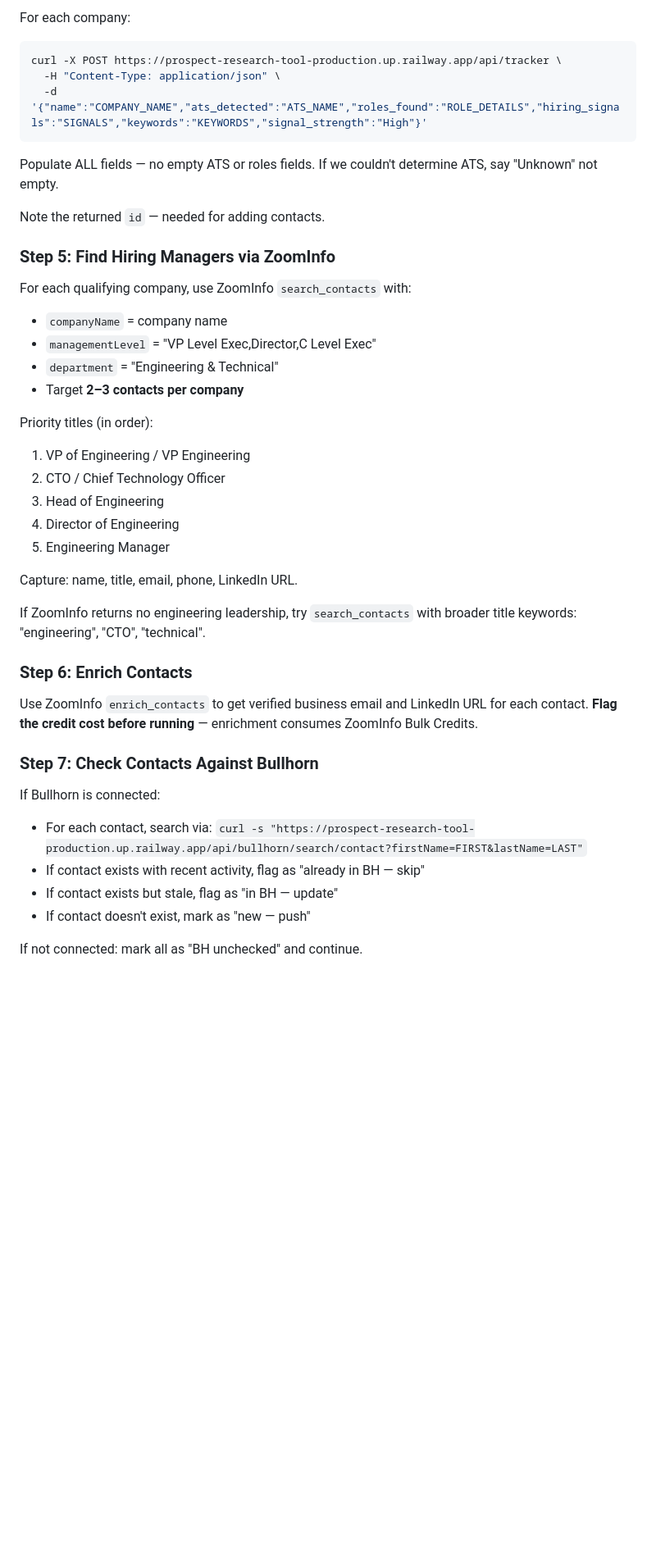
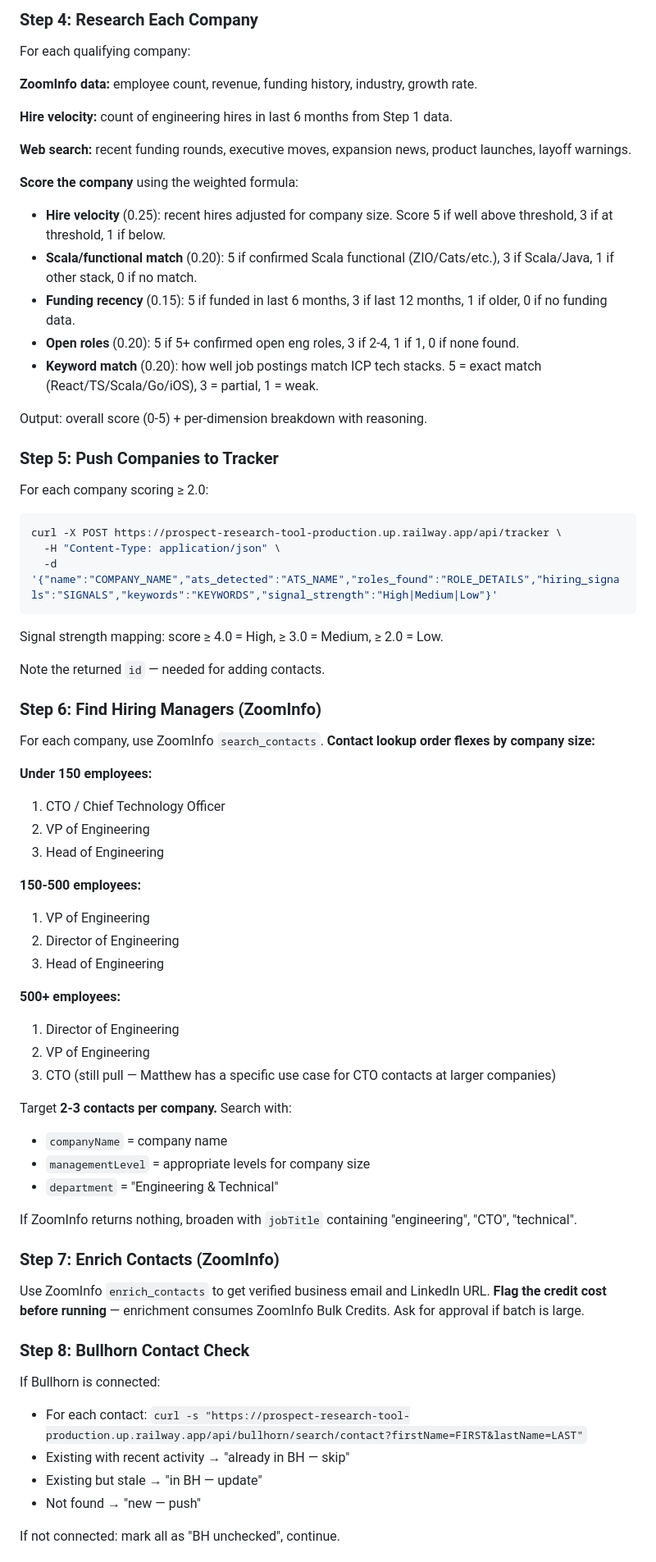
Before and after one commit to MattPsudoCoder/prospect-research-tool, a Markdown page: .claude/commands/research.md, the part around one of its changes. Shown at 82% size. GitHub-like rendering; blank space fills up the shorter version.

````diff
--- a/.claude/commands/research.md
+++ b/.claude/commands/research.md
@@ -103,45 +159,73 @@ For each company that passes the Bullhorn gate, gather:
 
-For each company:
+### Step 4: Research Each Company
+
+For each qualifying company:
+
+**ZoomInfo data:** employee count, revenue, funding history, industry, growth rate.
+
+**Hire velocity:** count of engineering hires in last 6 months from Step 1 data.
+
+**Web search:** recent funding rounds, executive moves, expansion news, product launches, layoff warnings.
+
+**Score the company** using the weighted formula:
+- **Hire velocity** (0.25): recent hires adjusted for company size. Score 5 if well above threshold, 3 if at threshold, 1 if below.
+- **Scala/functional match** (0.20): 5 if confirmed Scala functional (ZIO/Cats/etc.), 3 if Scala/Java, 1 if other stack, 0 if no match.
+- **Funding recency** (0.15): 5 if funded in last 6 months, 3 if last 12 months, 1 if older, 0 if no funding data.
+- **Open roles** (0.20): 5 if 5+ confirmed open eng roles, 3 if 2-4, 1 if 1, 0 if none found.
+- **Keyword match** (0.20): how well job postings match ICP tech stacks. 5 = exact match (React/TS/Scala/Go/iOS), 3 = partial, 1 = weak.
+
+Output: overall score (0-5) + per-dimension breakdown with reasoning.
+
+### Step 5: Push Companies to Tracker
+
+For each company scoring ≥ 2.0:
 ```bash
 curl -X POST https://prospect-research-tool-production.up.railway.app/api/tracker \
   -H "Content-Type: application/json" \
-  -d '{"name":"COMPANY_NAME","ats_detected":"ATS_NAME","roles_found":"ROLE_DETAILS","hiring_signals":"SIGNALS","keywords":"KEYWORDS","signal_strength":"High"}'
+  -d '{"name":"COMPANY_NAME","ats_detected":"ATS_NAME","roles_found":"ROLE_DETAILS","hiring_signals":"SIGNALS","keywords":"KEYWORDS","signal_strength":"High|Medium|Low"}'
 ```
 
-Populate ALL fields — no empty ATS or roles fields. If we couldn't determine ATS, say "Unknown" not empty.
+Signal strength mapping: score ≥ 4.0 = High, ≥ 3.0 = Medium, ≥ 2.0 = Low.
 
 Note the returned `id` — needed for adding contacts.
 
-### Step 5: Find Hiring Managers via ZoomInfo
+### Step 6: Find Hiring Managers (ZoomInfo)
 
-For each qualifying company, use ZoomInfo `search_contacts` with:
+For each company, use ZoomInfo `search_contacts`. **Contact lookup order flexes by company size:**
+
+**Under 150 employees:**
+1. CTO / Chief Technology Officer
+2. VP of Engineering
+3. Head of Engineering
+
+**150-500 employees:**
+1. VP of Engineering
+2. Director of Engineering
+3. Head of Engineering
+
+**500+ employees:**
+1. Director of Engineering
+2. VP of Engineering
+3. CTO (still pull — Matthew has a specific use case for CTO contacts at larger companies)
+
+Target **2-3 contacts per company.** Search with:
 - `companyName` = company name
-- `managementLevel` = "VP Level Exec,Director,C Level Exec"
+- `managementLevel` = appropriate levels for company size
 - `department` = "Engineering & Technical"
-- Target **2–3 contacts per company**
 
-Priority titles (in order):
-1. VP of Engineering / VP Engineering
-2. CTO / Chief Technology Officer
-3. Head of Engineering
-4. Director of Engineering
-5. Engineering Manager
+If ZoomInfo returns nothing, broaden with `jobTitle` containing "engineering", "CTO", "technical".
 
-Capture: name, title, email, phone, LinkedIn URL.
+### Step 7: Enrich Contacts (ZoomInfo)
 
-If ZoomInfo returns no engineering leadership, try `search_contacts` with broader title keywords: "engineering", "CTO", "technical".
+Use ZoomInfo `enrich_contacts` to get verified business email and LinkedIn URL. **Flag the credit cost before running** — enrichment consumes ZoomInfo Bulk Credits. Ask for approval if batch is large.
 
-### Step 6: Enrich Contacts
-
-Use ZoomInfo `enrich_contacts` to get verified business email and LinkedIn URL for each contact. **Flag the credit cost before running** — enrichment consumes ZoomInfo Bulk Credits.
-
-### Step 7: Check Contacts Against Bullhorn
+### Step 8: Bullhorn Contact Check
 
 If Bullhorn is connected:
-- For each contact, search via: `curl -s "https://prospect-research-tool-production.up.railway.app/api/bullhorn/search/contact?firstName=FIRST&lastName=LAST"`
-- If contact exists with recent activity, flag as "already in BH — skip"
-- If contact exists but stale, flag as "in BH — update"
-- If contact doesn't exist, mark as "new — push"
+- For each contact: `curl -s "https://prospect-research-tool-production.up.railway.app/api/bullhorn/search/contact?firstName=FIRST&lastName=LAST"`
+- Existing with recent activity → "already in BH — skip"
+- Existing but stale → "in BH — update"
+- Not found → "new — push"
 
-If not connected: mark all as "BH unchecked" and continue.
+If not connected: mark all as "BH unchecked", continue.
 
````
Also changed, not shown: other parts of .claude/commands/research.md (+123 -63 lines).
